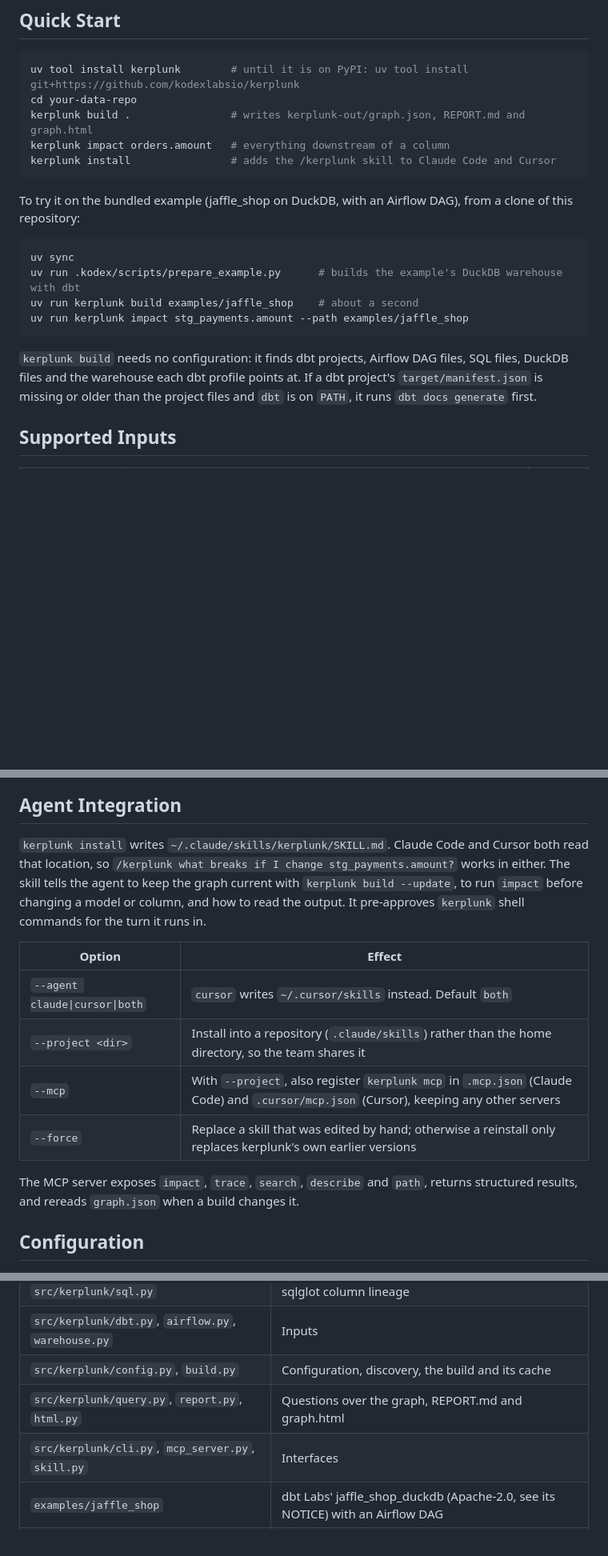
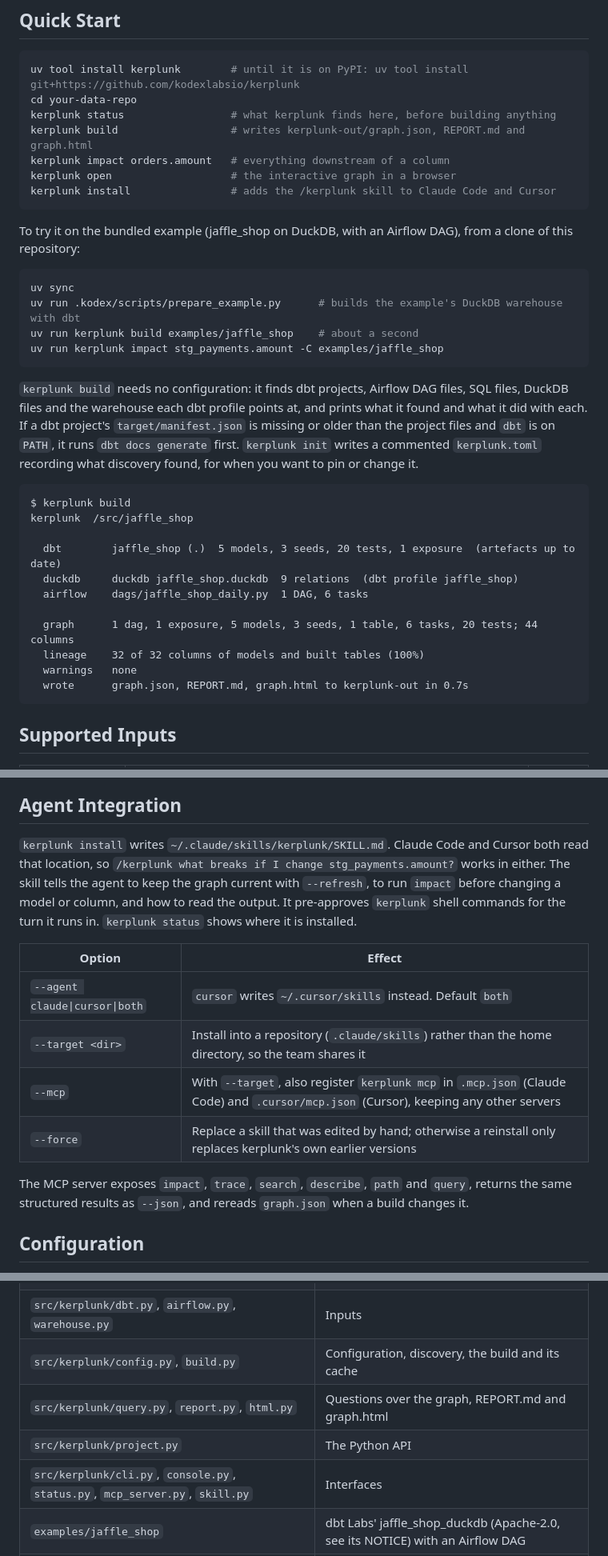
Before and after one commit to actions-marketplace-validations/kodexlabsio_konstruct, a Markdown page: README.md, 3 parts joined by grey strips. Shown at 80% size. Drawn GitHub-style; blank space fills up the shorter version.

````diff
--- a/README.md
+++ b/README.md
@@ -16,8 +16,10 @@ kerplunk turns a data stack into a graph that coding agents can query: dbt model
 ```bash
 uv tool install kerplunk        # until it is on PyPI: uv tool install git+https://github.com/kodexlabsio/kerplunk
 cd your-data-repo
-kerplunk build .                # writes kerplunk-out/graph.json, REPORT.md and graph.html
+kerplunk status                 # what kerplunk finds here, before building anything
+kerplunk build                  # writes kerplunk-out/graph.json, REPORT.md and graph.html
 kerplunk impact orders.amount   # everything downstream of a column
+kerplunk open                   # the interactive graph in a browser
 kerplunk install                # adds the /kerplunk skill to Claude Code and Cursor
 ```
 
@@ -27,10 +29,24 @@ To try it on the bundled example (jaffle_shop on DuckDB, with an Airflow DAG), f
 uv sync
 uv run .kodex/scripts/prepare_example.py      # builds the example's DuckDB warehouse with dbt
 uv run kerplunk build examples/jaffle_shop    # about a second
-uv run kerplunk impact stg_payments.amount --path examples/jaffle_shop
+uv run kerplunk impact stg_payments.amount -C examples/jaffle_shop
 ```
 
-`kerplunk build` needs no configuration: it finds dbt projects, Airflow DAG files, SQL files, DuckDB files and the warehouse each dbt profile points at. If a dbt project's `target/manifest.json` is missing or older than the project files and `dbt` is on `PATH`, it runs `dbt docs generate` first.
+`kerplunk build` needs no configuration: it finds dbt projects, Airflow DAG files, SQL files, DuckDB files and the warehouse each dbt profile points at, and prints what it found and what it did with each. If a dbt project's `target/manifest.json` is missing or older than the project files and `dbt` is on `PATH`, it runs `dbt docs generate` first. `kerplunk init` writes a commented `kerplunk.toml` recording what discovery found, for when you want to pin or change it.
+
+```text
+$ kerplunk build
+kerplunk  /src/jaffle_shop
+
+  dbt        jaffle_shop (.)  5 models, 3 seeds, 20 tests, 1 exposure  (artefacts up to date)
+  duckdb     duckdb jaffle_shop.duckdb  9 relations  (dbt profile jaffle_shop)
+  airflow    dags/jaffle_shop_daily.py  1 DAG, 6 tasks
+
+  graph      1 dag, 1 exposure, 5 models, 3 seeds, 1 table, 6 tasks, 20 tests; 44 columns
+  lineage    32 of 32 columns of models and built tables (100%)
+  warnings   none
+  wrote      graph.json, REPORT.md, graph.html to kerplunk-out in 0.7s
+```
 
 ## Supported Inputs
 
@@ -82,16 +127,16 @@ Tables and columns can be named as `orders`, `main.orders`, `orders.amount`, `ja
 
 ## Agent Integration
 
-`kerplunk install` writes `~/.claude/skills/kerplunk/SKILL.md`. Claude Code and Cursor both read that location, so `/kerplunk what breaks if I change stg_payments.amount?` works in either. The skill tells the agent to keep the graph current with `kerplunk build --update`, to run `impact` before changing a model or column, and how to read the output. It pre-approves `kerplunk` shell commands for the turn it runs in.
+`kerplunk install` writes `~/.claude/skills/kerplunk/SKILL.md`. Claude Code and Cursor both read that location, so `/kerplunk what breaks if I change stg_payments.amount?` works in either. The skill tells the agent to keep the graph current with `--refresh`, to run `impact` before changing a model or column, and how to read the output. It pre-approves `kerplunk` shell commands for the turn it runs in. `kerplunk status` shows where it is installed.
 
 | Option | Effect |
 |--------|--------|
 | `--agent claude\|cursor\|both` | `cursor` writes `~/.cursor/skills` instead. Default `both` |
-| `--project <dir>` | Install into a repository (`.claude/skills`) rather than the home directory, so the team shares it |
-| `--mcp` | With `--project`, also register `kerplunk mcp` in `.mcp.json` (Claude Code) and `.cursor/mcp.json` (Cursor), keeping any other servers |
+| `--target <dir>` | Install into a repository (`.claude/skills`) rather than the home directory, so the team shares it |
+| `--mcp` | With `--target`, also register `kerplunk mcp` in `.mcp.json` (Claude Code) and `.cursor/mcp.json` (Cursor), keeping any other servers |
 | `--force` | Replace a skill that was edited by hand; otherwise a reinstall only replaces kerplunk's own earlier versions |
 
-The MCP server exposes `impact`, `trace`, `search`, `describe` and `path`, returns structured results, and rereads `graph.json` when a build changes it.
+The MCP server exposes `impact`, `trace`, `search`, `describe`, `path` and `query`, returns the same structured results as `--json`, and rereads `graph.json` when a build changes it.
 
 ## Configuration
 
@@ -264,7 +322,8 @@ Commits follow [Conventional Commits](https://www.conventionalcommits.org/), che
 | `src/kerplunk/dbt.py`, `airflow.py`, `warehouse.py` | Inputs |
 | `src/kerplunk/config.py`, `build.py` | Configuration, discovery, the build and its cache |
 | `src/kerplunk/query.py`, `report.py`, `html.py` | Questions over the graph, REPORT.md and graph.html |
-| `src/kerplunk/cli.py`, `mcp_server.py`, `skill.py` | Interfaces |
+| `src/kerplunk/project.py` | The Python API |
+| `src/kerplunk/cli.py`, `console.py`, `status.py`, `mcp_server.py`, `skill.py` | Interfaces |
 | `examples/jaffle_shop` | dbt Labs' jaffle_shop_duckdb (Apache-2.0, see its NOTICE) with an Airflow DAG |
 | `.kodex/scripts` | Project scripts: example preparation, test services, commit rules, demo tapes |
 
````
Also changed, not shown: other parts of README.md (+49 -7 lines), docs/demo-cli.gif, 1 other file.
